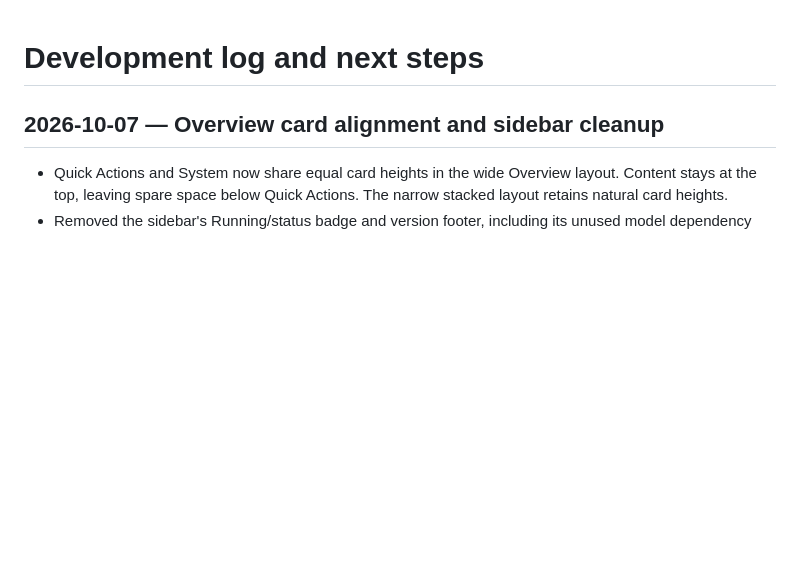
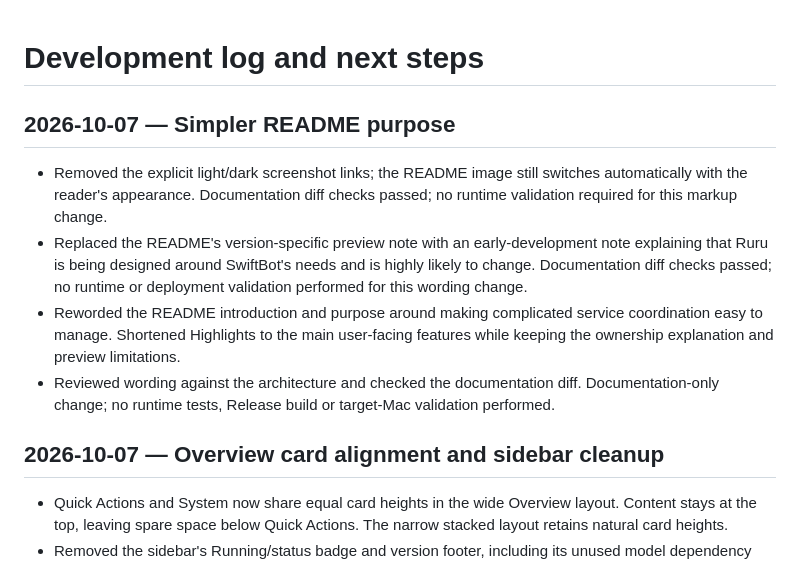
Before and after one commit to johnwatso/ruru, a Markdown page: Documentation/ROADMAP.md, the part around the change. Drawn GitHub-style; blank space fills up the shorter version.

```diff
--- a/Documentation/ROADMAP.md
+++ b/Documentation/ROADMAP.md
@@ -1,4 +1,20 @@
 # Development log and next steps
+
+## 2026-10-07 — Simpler README purpose
+
+- Removed the explicit light/dark screenshot links; the README image still
+  switches automatically with the reader's appearance. Documentation diff
+  checks passed; no runtime validation required for this markup change.
+- Replaced the README's version-specific preview note with an early-development
+  note explaining that Ruru is being designed around SwiftBot's needs and is
+  highly likely to change. Documentation diff checks passed; no runtime or
+  deployment validation performed for this wording change.
+- Reworded the README introduction and purpose around making complicated service
+  coordination easy to manage. Shortened Highlights to the main user-facing
+  features while keeping the ownership explanation and preview limitations.
+- Reviewed wording against the architecture and checked the documentation diff.
+  Documentation-only change; no runtime tests, Release build or target-Mac
+  validation performed.
 
 ## 2026-10-07 — Overview card alignment and sidebar cleanup
 
```
Also changed, not shown: README.md (+12 -20 lines).
